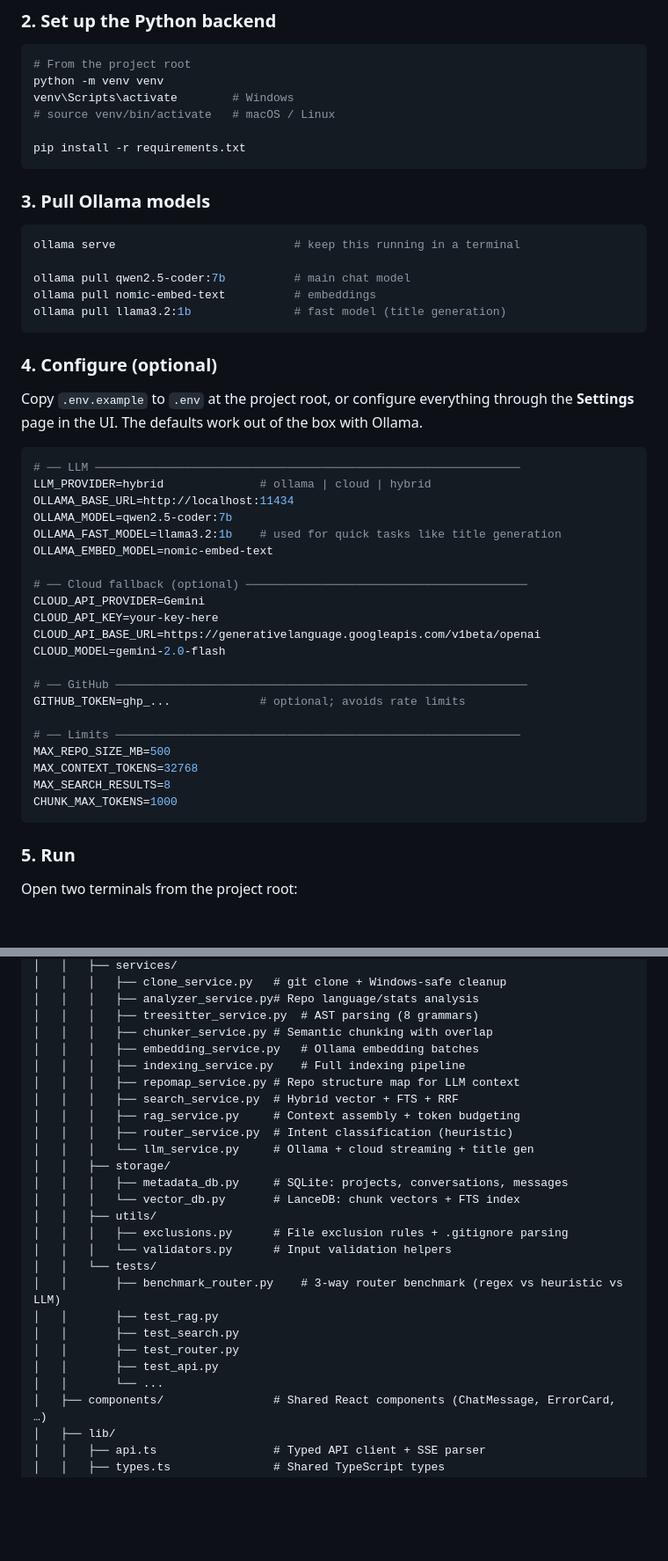
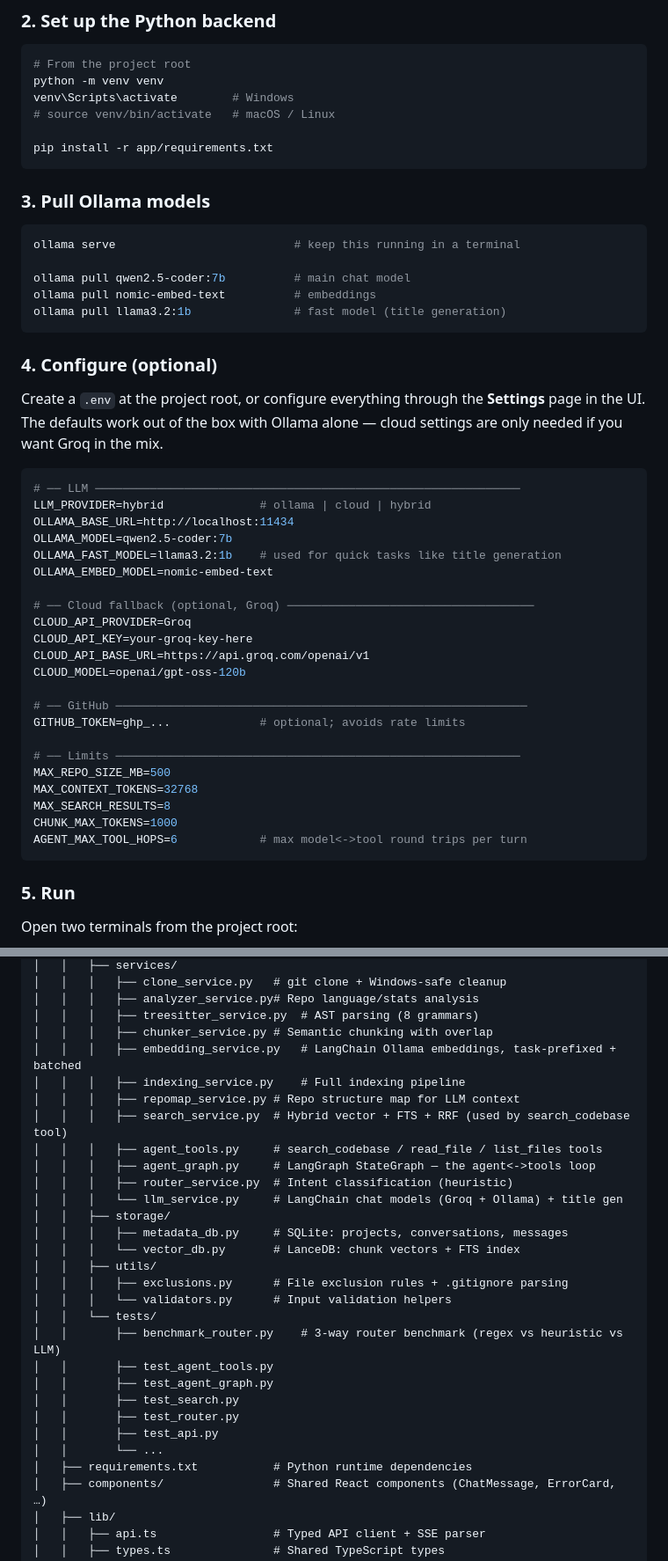
Before and after one commit to iambluesalt/GitTalk, a Markdown page: README.md, 2 parts joined by grey strips. Shown at 88% size. Rendered like a GitHub page; blank space fills up the shorter version.

````diff
--- a/README.md
+++ b/README.md
@@ -61,7 +63,7 @@ python -m venv venv
 venv\Scripts\activate        # Windows
 # source venv/bin/activate   # macOS / Linux
 
-pip install -r requirements.txt
+pip install -r app/requirements.txt
 ```
 
 ### 3. Pull Ollama models
@@ -76,7 +78,7 @@ ollama pull llama3.2:1b               # fast model (title generation)
 
 ### 4. Configure (optional)
 
-Copy `.env.example` to `.env` at the project root, or configure everything through the **Settings** page in the UI. The defaults work out of the box with Ollama.
+Create a `.env` at the project root, or configure everything through the **Settings** page in the UI. The defaults work out of the box with Ollama alone — cloud settings are only needed if you want Groq in the mix.
 
 ```env
 # ── LLM ──────────────────────────────────────────────────────────────
@@ -86,11 +88,11 @@ OLLAMA_MODEL=qwen2.5-coder:7b
 OLLAMA_FAST_MODEL=llama3.2:1b    # used for quick tasks like title generation
 OLLAMA_EMBED_MODEL=nomic-embed-text
 
-# ── Cloud fallback (optional) ─────────────────────────────────────────
-CLOUD_API_PROVIDER=Gemini
-CLOUD_API_KEY=your-key-here
-CLOUD_API_BASE_URL=https://generativelanguage.googleapis.com/v1beta/openai
-CLOUD_MODEL=gemini-2.0-flash
+# ── Cloud fallback (optional, Groq) ────────────────────────────────────
+CLOUD_API_PROVIDER=Groq
+CLOUD_API_KEY=your-groq-key-here
+CLOUD_API_BASE_URL=https://api.groq.com/openai/v1
+CLOUD_MODEL=openai/gpt-oss-120b
 
 # ── GitHub ────────────────────────────────────────────────────────────
 GITHUB_TOKEN=ghp_...             # optional; avoids rate limits
@@ -100,6 +102,7 @@ MAX_REPO_SIZE_MB=500
 MAX_CONTEXT_TOKENS=32768
 MAX_SEARCH_RESULTS=8
 CHUNK_MAX_TOKENS=1000
+AGENT_MAX_TOOL_HOPS=6            # max model<->tool round trips per turn
 ```
 
 ### 5. Run
@@ -196,13 +209,14 @@ This avoids ~100 ms Ollama embedding round-trips for conversational messages.
 │   │   │   ├── analyzer_service.py# Repo language/stats analysis
 │   │   │   ├── treesitter_service.py  # AST parsing (8 grammars)
 │   │   │   ├── chunker_service.py # Semantic chunking with overlap
-│   │   │   ├── embedding_service.py   # Ollama embedding batches
+│   │   │   ├── embedding_service.py   # LangChain Ollama embeddings, task-prefixed + batched
 │   │   │   ├── indexing_service.py    # Full indexing pipeline
 │   │   │   ├── repomap_service.py # Repo structure map for LLM context
-│   │   │   ├── search_service.py  # Hybrid vector + FTS + RRF
-│   │   │   ├── rag_service.py     # Context assembly + token budgeting
+│   │   │   ├── search_service.py  # Hybrid vector + FTS + RRF (used by search_codebase tool)
+│   │   │   ├── agent_tools.py     # search_codebase / read_file / list_files tools
+│   │   │   ├── agent_graph.py     # LangGraph StateGraph — the agent<->tools loop
 │   │   │   ├── router_service.py  # Intent classification (heuristic)
-│   │   │   └── llm_service.py     # Ollama + cloud streaming + title gen
+│   │   │   └── llm_service.py     # LangChain chat models (Groq + Ollama) + title gen
 │   │   ├── storage/
 │   │   │   ├── metadata_db.py     # SQLite: projects, conversations, messages
 │   │   │   └── vector_db.py       # LanceDB: chunk vectors + FTS index
@@ -211,11 +225,13 @@ This avoids ~100 ms Ollama embedding round-trips for conversational messages.
 │   │   │   └── validators.py      # Input validation helpers
 │   │   └── tests/
 │   │       ├── benchmark_router.py    # 3-way router benchmark (regex vs heuristic vs LLM)
-│   │       ├── test_rag.py
+│   │       ├── test_agent_tools.py
+│   │       ├── test_agent_graph.py
 │   │       ├── test_search.py
 │   │       ├── test_router.py
 │   │       ├── test_api.py
 │   │       └── ...
+│   ├── requirements.txt           # Python runtime dependencies
 │   ├── components/                # Shared React components (ChatMessage, ErrorCard, …)
 │   ├── lib/
 │   │   ├── api.ts                 # Typed API client + SSE parser
````
Also changed, not shown: other parts of README.md (+64 -49 lines).
